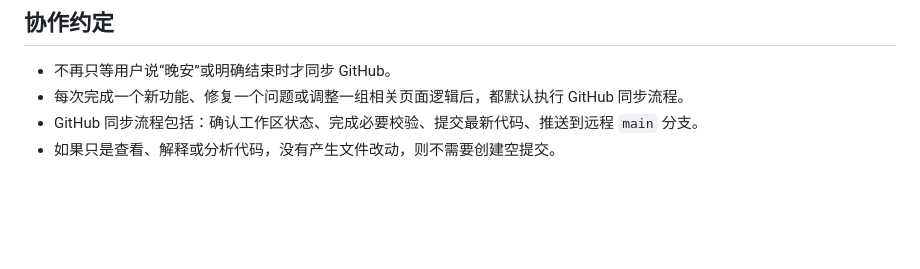
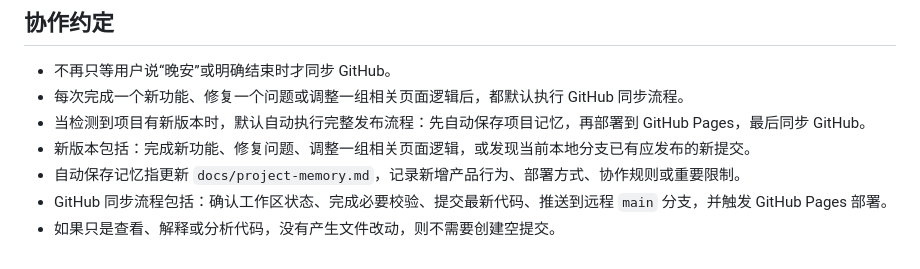
Before and after one commit to wjd-jax/cross-exchange-fee-spread, a Markdown page: docs/project-memory.md, the part around the change. Rendered like a GitHub page; blank space fills up the shorter version.

Commit message:
Save automatic release memory

```diff
--- a/docs/project-memory.md
+++ b/docs/project-memory.md
@@ -113,5 +113,8 @@
 
 - 不再只等用户说“晚安”或明确结束时才同步 GitHub。
 - 每次完成一个新功能、修复一个问题或调整一组相关页面逻辑后，都默认执行 GitHub 同步流程。
-- GitHub 同步流程包括：确认工作区状态、完成必要校验、提交最新代码、推送到远程 `main` 分支。
+- 当检测到项目有新版本时，默认自动执行完整发布流程：先自动保存项目记忆，再部署到 GitHub Pages，最后同步 GitHub。
+- 新版本包括：完成新功能、修复问题、调整一组相关页面逻辑，或发现当前本地分支已有应发布的新提交。
+- 自动保存记忆指更新 `docs/project-memory.md`，记录新增产品行为、部署方式、协作规则或重要限制。
+- GitHub 同步流程包括：确认工作区状态、完成必要校验、提交最新代码、推送到远程 `main` 分支，并触发 GitHub Pages 部署。
 - 如果只是查看、解释或分析代码，没有产生文件改动，则不需要创建空提交。
```
